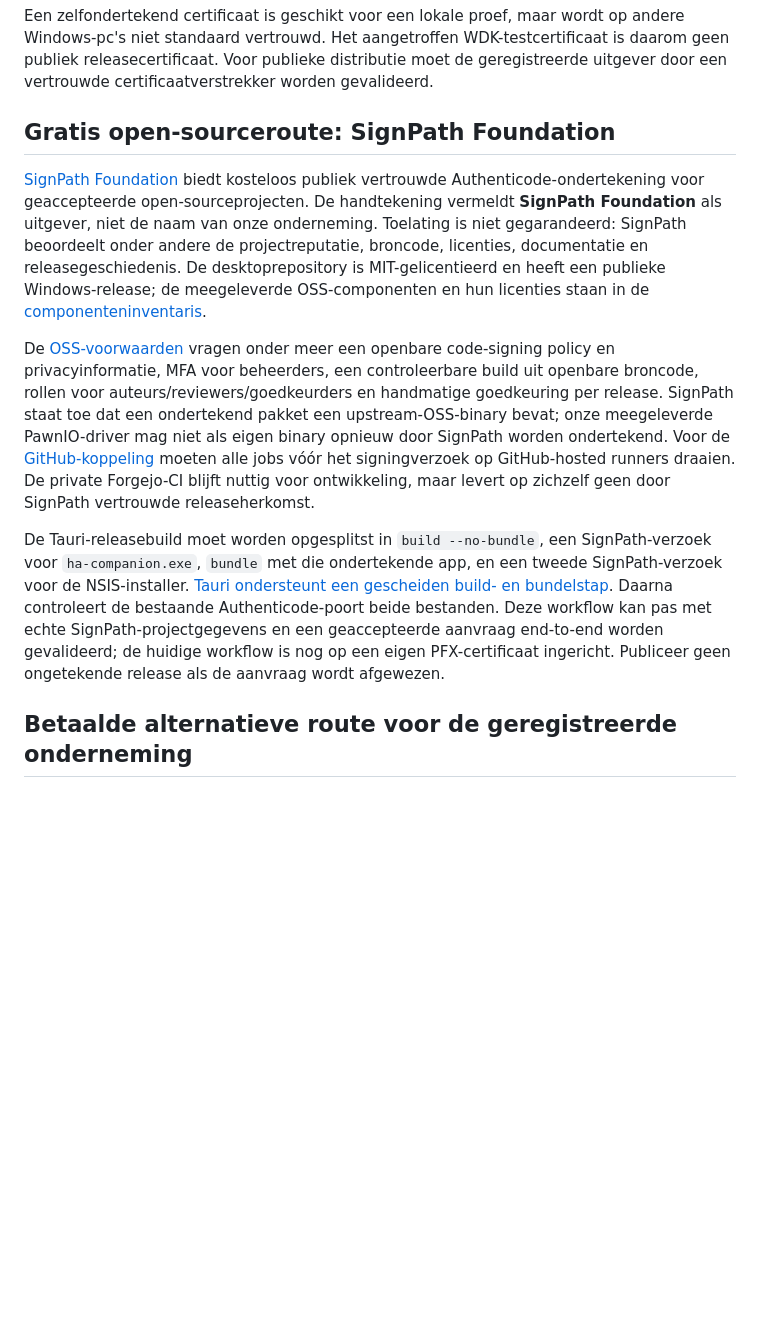
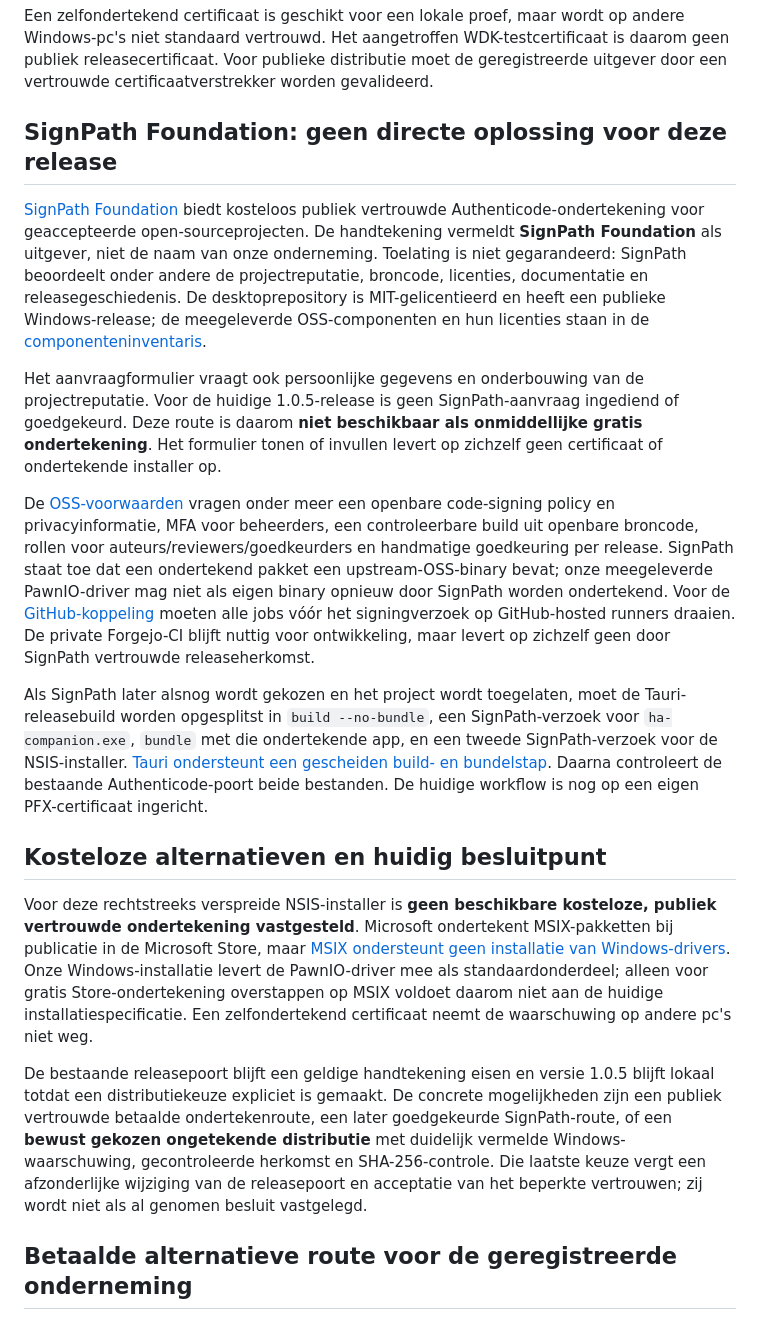
Before and after one commit to Fill84/HA-Companion-App, a Markdown page: docs/RELEASE_SIGNING.md, the part around the change. Drawn GitHub-style; blank space fills up the shorter version.

Commit message:
docs: clarify Windows signing options

```diff
--- a/docs/RELEASE_SIGNING.md
+++ b/docs/RELEASE_SIGNING.md
@@ -4,13 +4,21 @@ De Windows-releasepoort controleert vóór publicatie de Authenticode-handtekeni
 
 Een zelfondertekend certificaat is geschikt voor een lokale proef, maar wordt op andere Windows-pc's niet standaard vertrouwd. Het aangetroffen WDK-testcertificaat is daarom geen publiek releasecertificaat. Voor publieke distributie moet de geregistreerde uitgever door een vertrouwde certificaatverstrekker worden gevalideerd.
 
-## Gratis open-sourceroute: SignPath Foundation
+## SignPath Foundation: geen directe oplossing voor deze release
 
 [SignPath Foundation](https://signpath.org/) biedt kosteloos publiek vertrouwde Authenticode-ondertekening voor geaccepteerde open-sourceprojecten. De handtekening vermeldt **SignPath Foundation** als uitgever, niet de naam van onze onderneming. Toelating is niet gegarandeerd: SignPath beoordeelt onder andere de projectreputatie, broncode, licenties, documentatie en releasegeschiedenis. De desktoprepository is MIT-gelicentieerd en heeft een publieke Windows-release; de meegeleverde OSS-componenten en hun licenties staan in de [componenteninventaris](specs/2026-09-24-third-party-components.md).
 
+Het aanvraagformulier vraagt ook persoonlijke gegevens en onderbouwing van de projectreputatie. Voor de huidige 1.0.5-release is geen SignPath-aanvraag ingediend of goedgekeurd. Deze route is daarom **niet beschikbaar als onmiddellijke gratis ondertekening**. Het formulier tonen of invullen levert op zichzelf geen certificaat of ondertekende installer op.
+
 De [OSS-voorwaarden](https://signpath.org/terms.html) vragen onder meer een openbare code-signing policy en privacyinformatie, MFA voor beheerders, een controleerbare build uit openbare broncode, rollen voor auteurs/reviewers/goedkeurders en handmatige goedkeuring per release. SignPath staat toe dat een ondertekend pakket een upstream-OSS-binary bevat; onze meegeleverde PawnIO-driver mag niet als eigen binary opnieuw door SignPath worden ondertekend. Voor de [GitHub-koppeling](https://docs.signpath.io/trusted-build-systems/github) moeten alle jobs vóór het signingverzoek op GitHub-hosted runners draaien. De private Forgejo-CI blijft nuttig voor ontwikkeling, maar levert op zichzelf geen door SignPath vertrouwde releaseherkomst.
 
-De Tauri-releasebuild moet worden opgesplitst in `build --no-bundle`, een SignPath-verzoek voor `ha-companion.exe`, `bundle` met die ondertekende app, en een tweede SignPath-verzoek voor de NSIS-installer. [Tauri ondersteunt een gescheiden build- en bundelstap](https://v2.tauri.app/distribute/). Daarna controleert de bestaande Authenticode-poort beide bestanden. Deze workflow kan pas met echte SignPath-projectgegevens en een geaccepteerde aanvraag end-to-end worden gevalideerd; de huidige workflow is nog op een eigen PFX-certificaat ingericht. Publiceer geen ongetekende release als de aanvraag wordt afgewezen.
+Als SignPath later alsnog wordt gekozen en het project wordt toegelaten, moet de Tauri-releasebuild worden opgesplitst in `build --no-bundle`, een SignPath-verzoek voor `ha-companion.exe`, `bundle` met die ondertekende app, en een tweede SignPath-verzoek voor de NSIS-installer. [Tauri ondersteunt een gescheiden build- en bundelstap](https://v2.tauri.app/distribute/). Daarna controleert de bestaande Authenticode-poort beide bestanden. De huidige workflow is nog op een eigen PFX-certificaat ingericht.
+
+## Kosteloze alternatieven en huidig besluitpunt
+
+Voor deze rechtstreeks verspreide NSIS-installer is **geen beschikbare kosteloze, publiek vertrouwde ondertekening vastgesteld**. Microsoft ondertekent MSIX-pakketten bij publicatie in de Microsoft Store, maar [MSIX ondersteunt geen installatie van Windows-drivers](https://learn.microsoft.com/en-us/windows/msix/desktop/desktop-to-uwp-prepare). Onze Windows-installatie levert de PawnIO-driver mee als standaardonderdeel; alleen voor gratis Store-ondertekening overstappen op MSIX voldoet daarom niet aan de huidige installatiespecificatie. Een zelfondertekend certificaat neemt de waarschuwing op andere pc's niet weg.
+
+De bestaande releasepoort blijft een geldige handtekening eisen en versie 1.0.5 blijft lokaal totdat een distributiekeuze expliciet is gemaakt. De concrete mogelijkheden zijn een publiek vertrouwde betaalde ondertekenroute, een later goedgekeurde SignPath-route, of een **bewust gekozen ongetekende distributie** met duidelijk vermelde Windows-waarschuwing, gecontroleerde herkomst en SHA-256-controle. Die laatste keuze vergt een afzonderlijke wijziging van de releasepoort en acceptatie van het beperkte vertrouwen; zij wordt niet als al genomen besluit vastgelegd.
 
 ## Betaalde alternatieve route voor de geregistreerde onderneming
 
```
